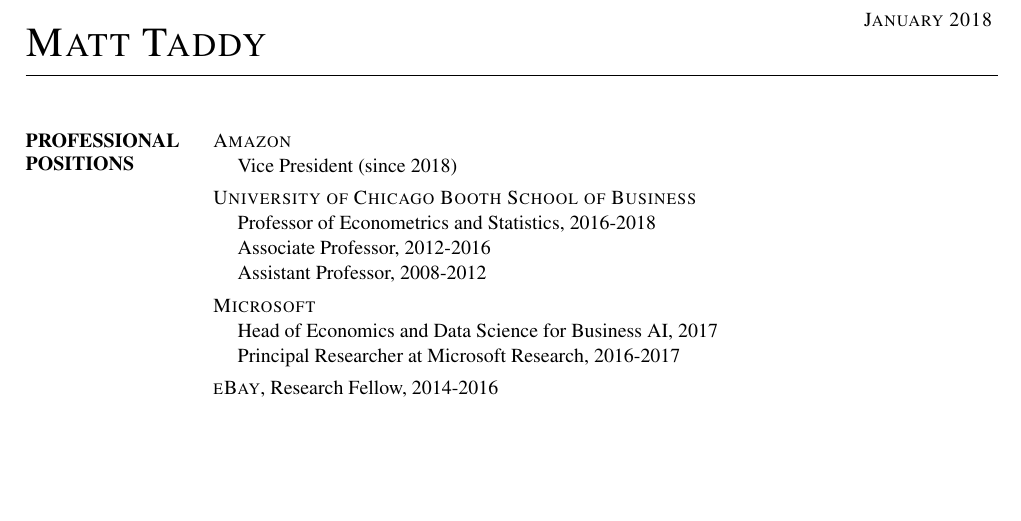
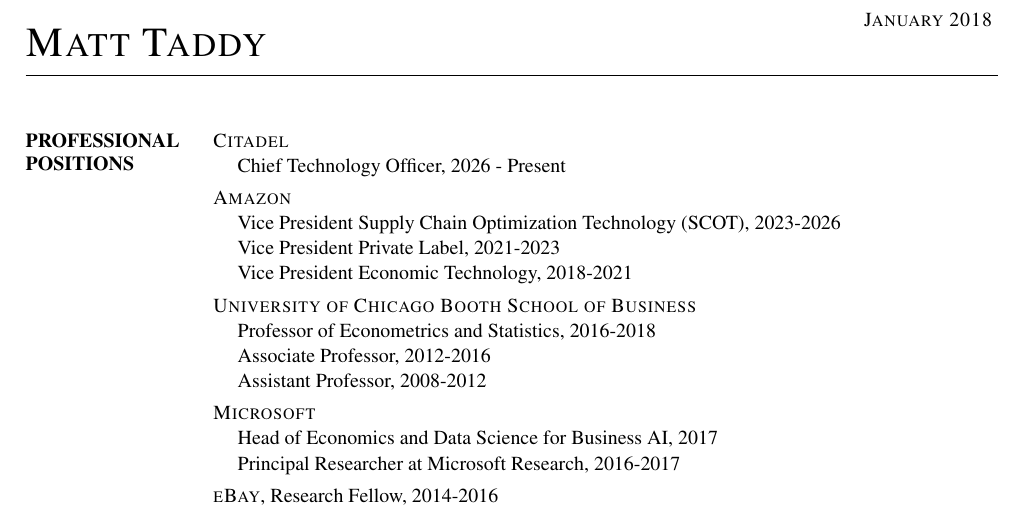
Before and after one commit to TaddyLab/taddylab.github.io, a LaTeX CV (vita/cv.tex): part of the page, cut so that both start at the same text, the shorter picture padded with empty space. Compiled offline with pdfLaTeX.

Commit message:
Update professional positions in CV
Added current position as Chief Technology Officer at Citadel and updated Amazon roles with specific titles and dates.

```diff
--- a/vita/cv.tex
+++ b/vita/cv.tex
@@ -29,9 +29,21 @@
 \medskip
 \section{\bf PROFESSIONAL\\ POSITIONS}
 
+{\sc Citadel}
+
+\vspace{-.4cm}~~~~ Chief Technology Officer, 2026 - Present
+
+\vspace{-.275cm}
+
+
 {\sc Amazon}
 
-\vspace{-.4cm}~~~~ Vice President (since 2018)
+\vspace{-.4cm}~~~~ Vice President Supply Chain Optimization Technology (SCOT), 2023-2026
+
+\vspace{-.4cm}~~~~ Vice President Private Label, 2021-2023
+
+\vspace{-.4cm}~~~~ Vice President Economic Technology, 2018-2021
+
 
 
 \vspace{-.275cm}
```
